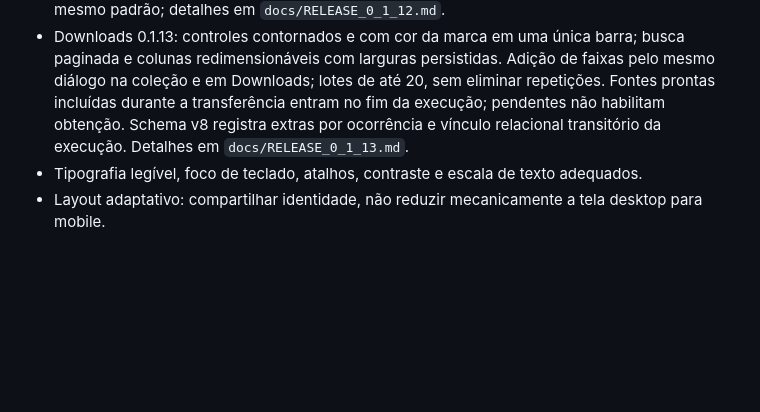
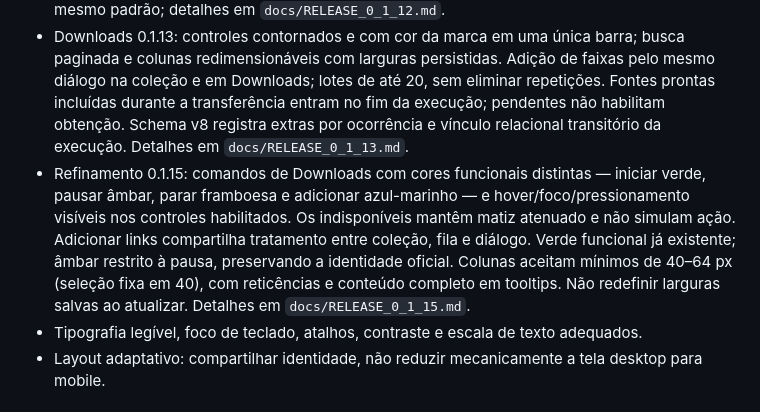
Before and after one commit to GustavoDevGTI/D.d---Definitive-Downloader, a Markdown page: AGENTS.md, the part around the change. Drawn GitHub-style; blank space fills up the shorter version.

```diff
--- a/AGENTS.md
+++ b/AGENTS.md
@@ -67,6 +67,7 @@
 - Coleções e pastas clicáveis devem ter destaque da paleta, conforme 03/11 e `docs/RELEASE_0_1_10.md` / `docs/RELEASE_0_1_11.md`: fundo rosa suave, contorno/ícones rosa e hover/foco vinho com conteúdo branco. Não usar o mesmo cinza dos painéis informativos nem adicionar explicações permanentes.
 - Funções parecidas devem compartilhar componentes e hierarquia visual (03/11). Importação de playlist e captura de áudio/mídias usam `LinkEntryPanel`, com mesmo painel, campo, espaçamentos e ações. Distinguir rótulos e capacidades reais, sem estilos paralelos para o mesmo padrão; detalhes em `docs/RELEASE_0_1_12.md`.
 - Downloads 0.1.13: controles contornados e com cor da marca em uma única barra; busca paginada e colunas redimensionáveis com larguras persistidas. Adição de faixas pelo mesmo diálogo na coleção e em Downloads; lotes de até 20, sem eliminar repetições. Fontes prontas incluídas durante a transferência entram no fim da execução; pendentes não habilitam obtenção. Schema v8 registra extras por ocorrência e vínculo relacional transitório da execução. Detalhes em `docs/RELEASE_0_1_13.md`.
+- Refinamento 0.1.15: comandos de Downloads com cores funcionais distintas — iniciar verde, pausar âmbar, parar framboesa e adicionar azul-marinho — e hover/foco/pressionamento visíveis nos controles habilitados. Os indisponíveis mantêm matiz atenuado e não simulam ação. Adicionar links compartilha tratamento entre coleção, fila e diálogo. Verde funcional já existente; âmbar restrito à pausa, preservando a identidade oficial. Colunas aceitam mínimos de 40–64 px (seleção fixa em 40), com reticências e conteúdo completo em tooltips. Não redefinir larguras salvas ao atualizar. Detalhes em `docs/RELEASE_0_1_15.md`.
 - Tipografia legível, foco de teclado, atalhos, contraste e escala de texto adequados.
 - Layout adaptativo: compartilhar identidade, não reduzir mecanicamente a tela desktop para mobile.
 
```
Also changed, not shown: README.md (+5 -3 lines), docs/RELEASE_0_1_15.md (added, +30 -0 lines), docs/images/controls-0115-columns-desktop.png (added), docs/images/controls-0115-columns-mobile.png (added), docs/images/controls-0115-desktop.png (added), docs/images/controls-0115-hover.png (added), 11 other files.
